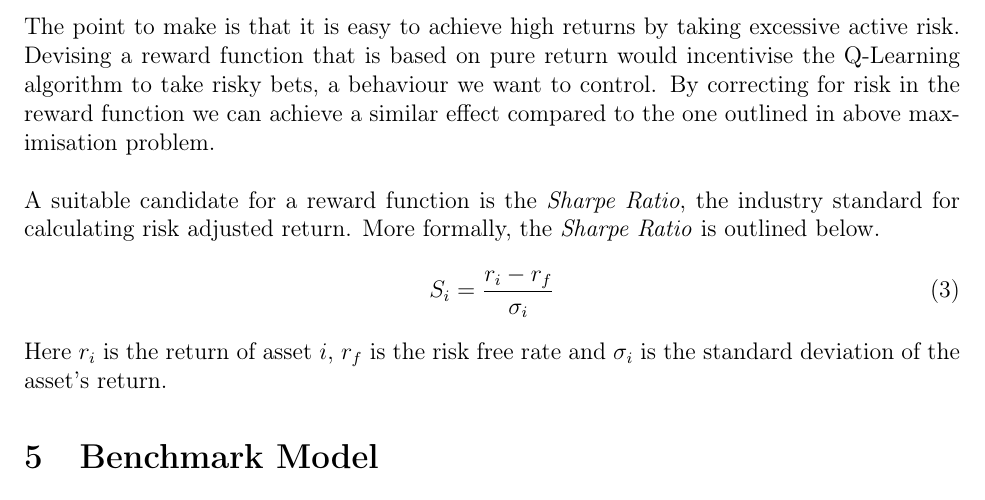
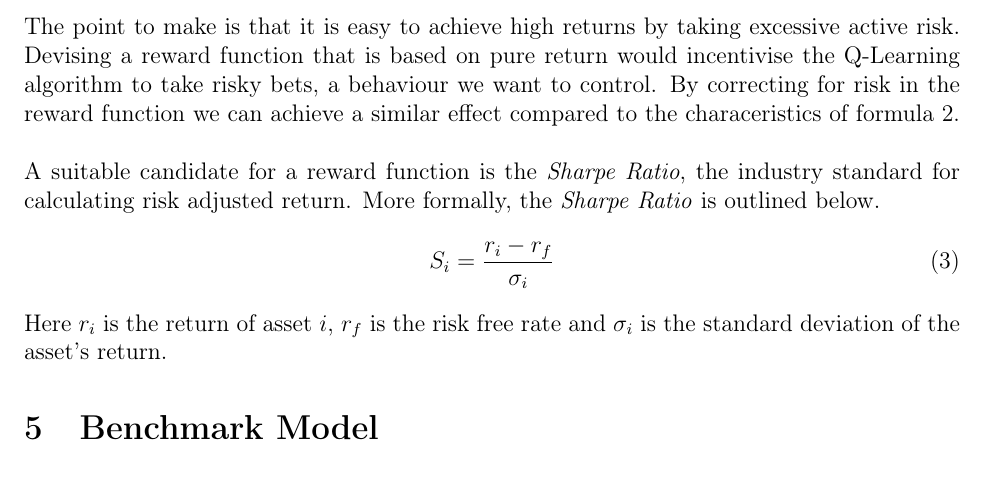
Before and after one commit to sebastian-janisch/udacity-machine-learning-nano-degree, a LaTeX paper (capstone-proposal/Capstone-Proposal.tex): part of page 5 of 7, cut so that both start at the same text. Compiled offline with LaTeX, dvips and Ghostscript.

Commit message:
corrected spelling mistakes

```diff
--- a/capstone-proposal/Capstone-Proposal.tex
+++ b/capstone-proposal/Capstone-Proposal.tex
@@ -121,7 +122,7 @@ Here, $\alpha$ represents the return of a portfolio of stocks in excess of its b
 Taking into consideration the transaction costs is understood to be a fundamental corner stone of any trading strategy (especially important when investing in low liquidity assets). Since this project however does not make any claim on presenting a realistic real world implementation of a trading strategy but merely aims to outline a more novel way of utilising machine learning techniques transaction costs will be disregarded.
 \\\\
 The point to make is that it is easy to achieve high returns by taking excessive active risk. Devising a reward function that is based on pure return would incentivise the Q-Learning algorithm to take risky bets, a behaviour we want to control.
-By correcting for risk in the reward function we can achieve a similar effect compared to the one outlined in above maximisation problem.
+By correcting for risk in the reward function we can achieve a similar effect compared to the characeristics of formula \ref{eq:max}.
 \\\\
 A suitable candidate for a reward function is the \emph{Sharpe Ratio}, the industry standard for calculating risk adjusted return. More formally, the \emph{Sharpe Ratio} is outlined below.
 \begin{equation}
```
Also changed, not shown: capstone-proposal/Capstone-Proposal.pdf, capstone-proposal/Capstone-Proposal.tex (1 more changed lines).
